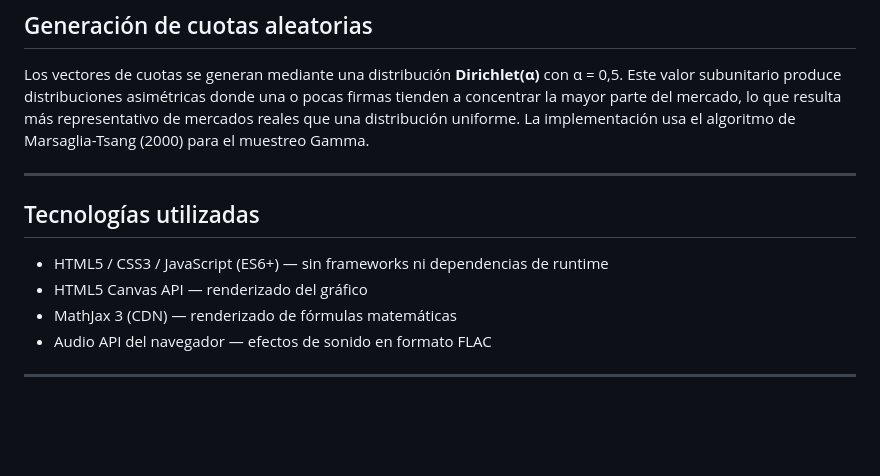
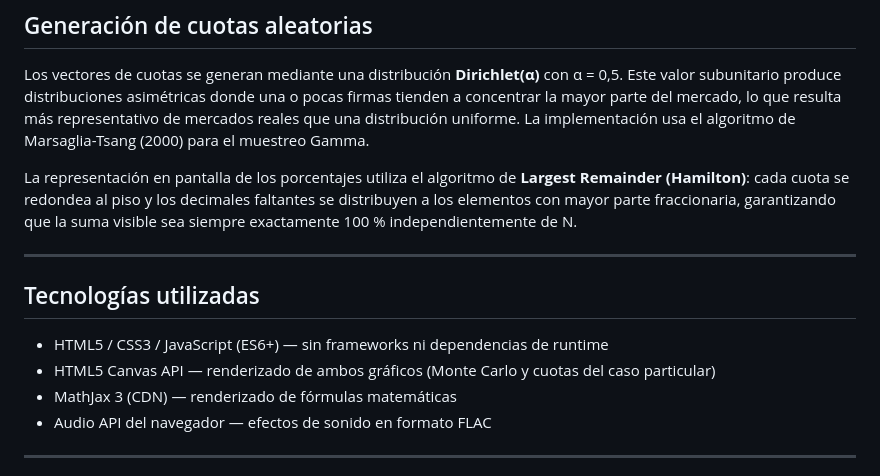
Before and after one commit to TheraMenta/MonteCarloXP, a Markdown page: README.md, the part around one of its changes. Rendered like a GitHub page; blank space fills up the shorter version.

```diff
--- a/README.md
+++ b/README.md
@@ -183,12 +198,14 @@ El resultado está en el rango [0, 1]. Mide qué tan lejos está la distribució
 
 Los vectores de cuotas se generan mediante una distribución **Dirichlet(α)** con α = 0,5. Este valor subunitario produce distribuciones asimétricas donde una o pocas firmas tienden a concentrar la mayor parte del mercado, lo que resulta más representativo de mercados reales que una distribución uniforme. La implementación usa el algoritmo de Marsaglia-Tsang (2000) para el muestreo Gamma.
 
+La representación en pantalla de los porcentajes utiliza el algoritmo de **Largest Remainder (Hamilton)**: cada cuota se redondea al piso y los decimales faltantes se distribuyen a los elementos con mayor parte fraccionaria, garantizando que la suma visible sea siempre exactamente 100 % independientemente de N.
+
 ---
 
 ## Tecnologías utilizadas
 
 - HTML5 / CSS3 / JavaScript (ES6+) — sin frameworks ni dependencias de runtime
-- HTML5 Canvas API — renderizado del gráfico
+- HTML5 Canvas API — renderizado de ambos gráficos (Monte Carlo y cuotas del caso particular)
 - MathJax 3 (CDN) — renderizado de fórmulas matemáticas
 - Audio API del navegador — efectos de sonido en formato FLAC
 
```
Also changed, not shown: other parts of README.md (+40 -25 lines).
